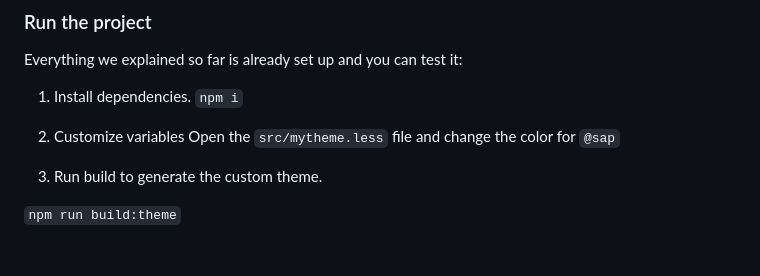
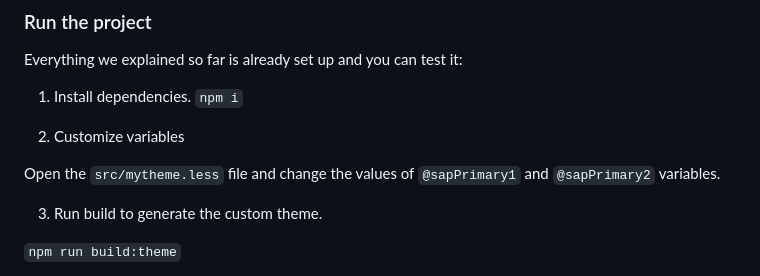
Before and after one commit to ilhan007/ui5-webcomponents-custom-theme, a Markdown page: README.md, the part around the change. GitHub-like rendering; blank space fills up the shorter version.

Commit message:
docs: update readme

```diff
--- a/README.md
+++ b/README.md
@@ -91,7 +91,8 @@ Everything we explained so far is already set up and you can test it:
 `npm i`
 
 2. Customize variables
-Open the `src/mytheme.less` file and change the color for `@sap`
+
+Open the `src/mytheme.less` file and change the values of `@sapPrimary1` and `@sapPrimary2` variables.
 
 3. Run build to generate the custom theme.
 
```
